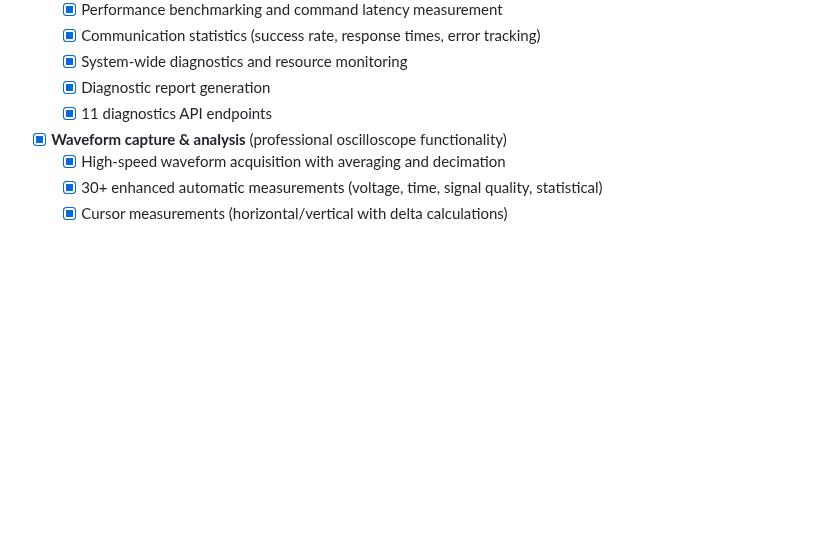
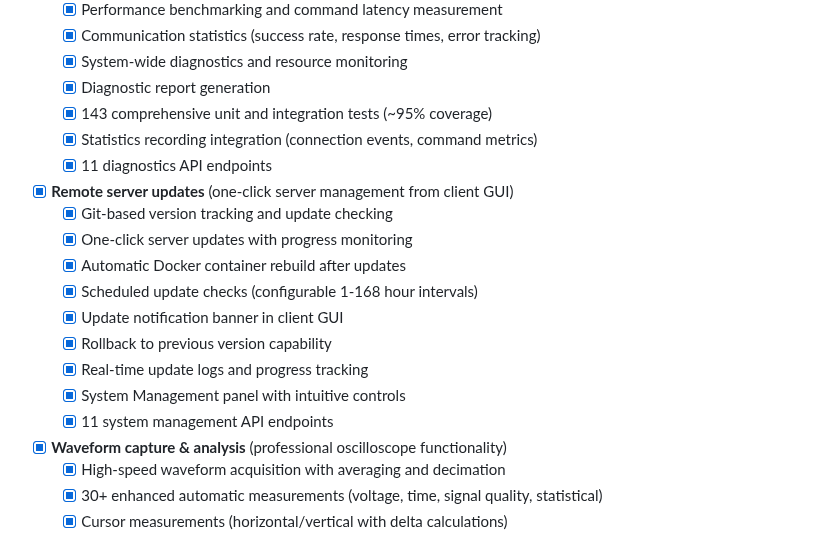
Before and after one commit to X9X0/LabLink, a Markdown page: README.md, the part around the change. GitHub-like rendering; blank space fills up the shorter version.

```diff
--- a/README.md
+++ b/README.md
@@ -76,7 +76,19 @@ LabLink enables remote control of lab equipment through a Raspberry Pi server, p
   - [x] Communication statistics (success rate, response times, error tracking)
   - [x] System-wide diagnostics and resource monitoring
   - [x] Diagnostic report generation
+  - [x] 143 comprehensive unit and integration tests (~95% coverage)
+  - [x] Statistics recording integration (connection events, command metrics)
   - [x] 11 diagnostics API endpoints
+- [x] **Remote server updates** (one-click server management from client GUI)
+  - [x] Git-based version tracking and update checking
+  - [x] One-click server updates with progress monitoring
+  - [x] Automatic Docker container rebuild after updates
+  - [x] Scheduled update checks (configurable 1-168 hour intervals)
+  - [x] Update notification banner in client GUI
+  - [x] Rollback to previous version capability
+  - [x] Real-time update logs and progress tracking
+  - [x] System Management panel with intuitive controls
+  - [x] 11 system management API endpoints
 - [x] **Waveform capture & analysis** (professional oscilloscope functionality)
   - [x] High-speed waveform acquisition with averaging and decimation
   - [x] 30+ enhanced automatic measurements (voltage, time, signal quality, statistical)
```
Also changed, not shown: ROADMAP.md (+66 -2 lines).
